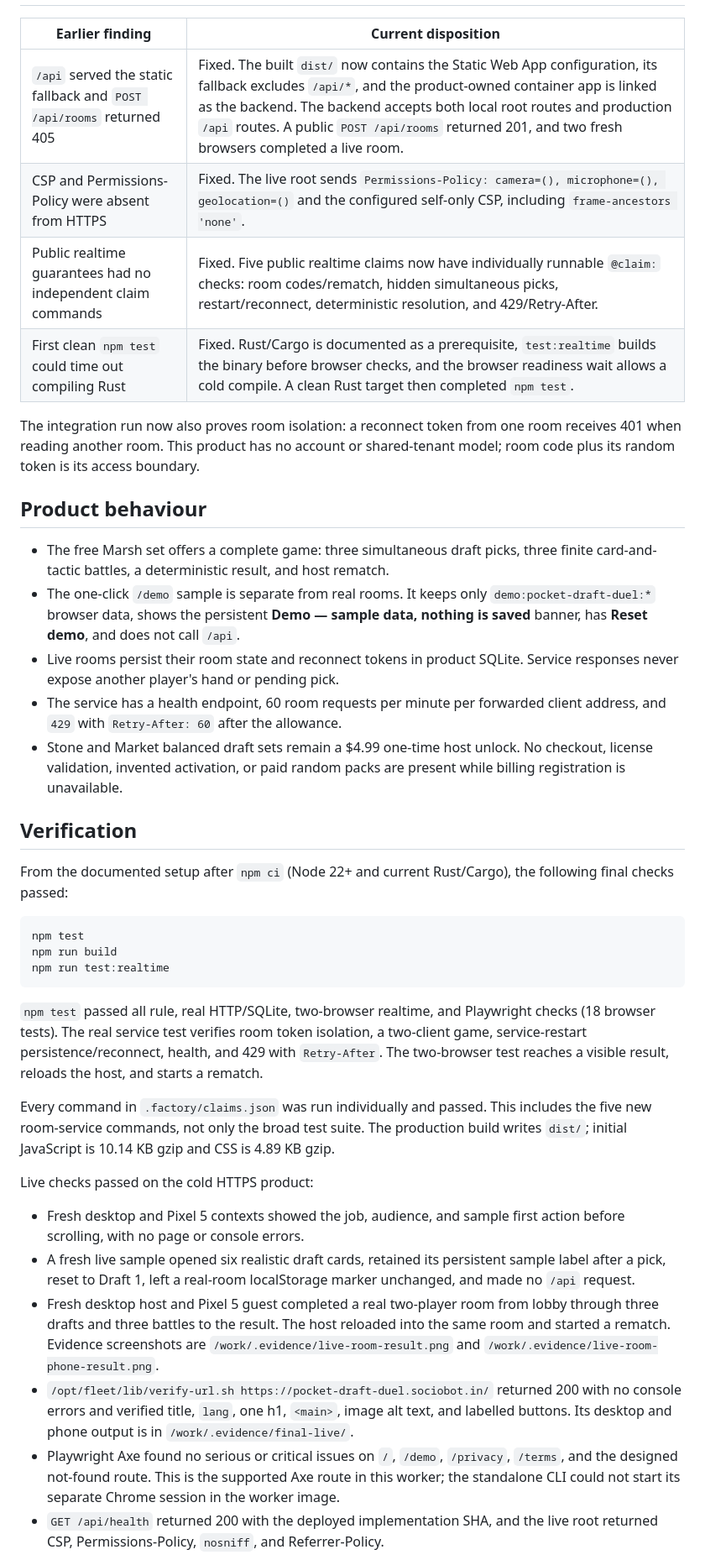
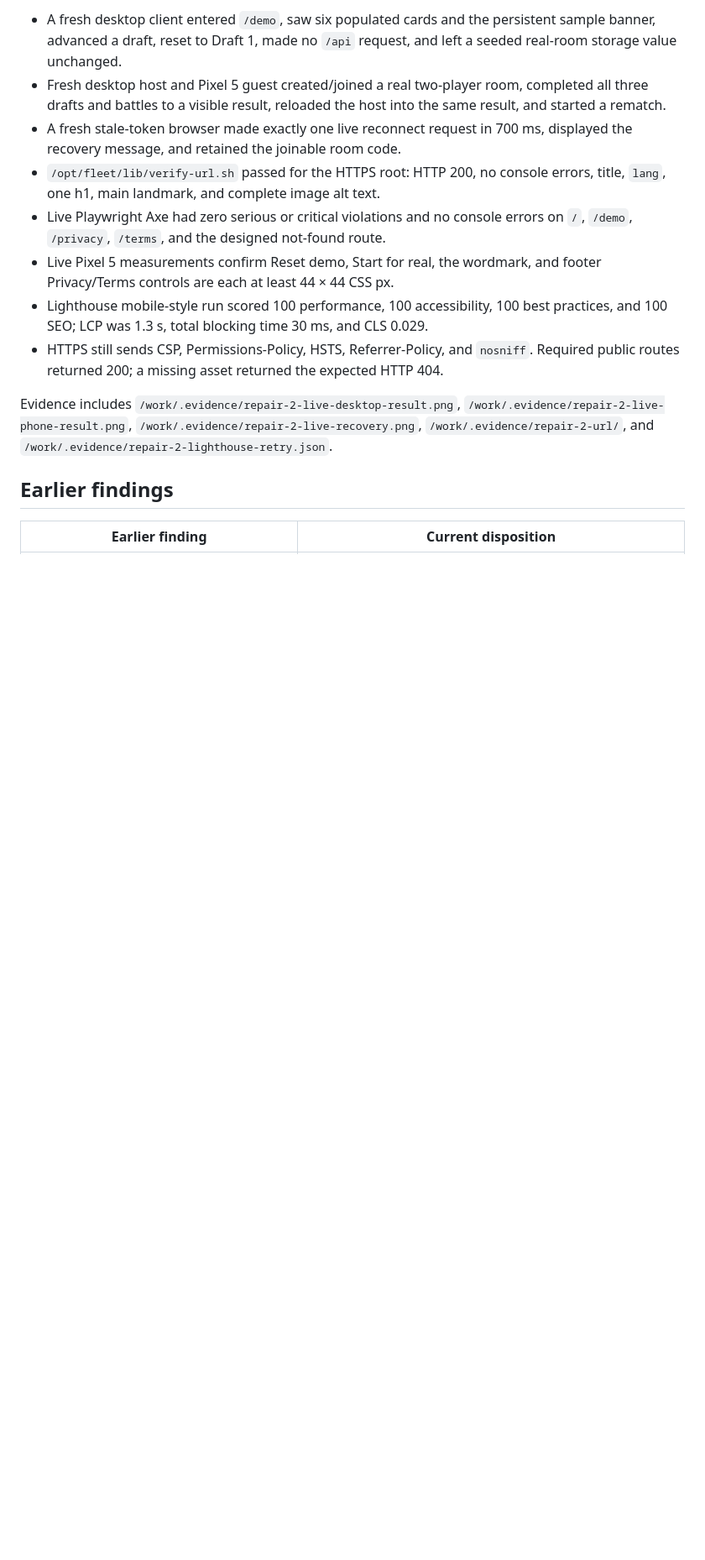
Before and after one commit to B-Divyesh/sf-pocket-draft-duel, a Markdown page: .factory/handoff.md, the part around one of its changes. Shown at 84% size. GitHub-like rendering; blank space fills up the shorter version.

Commit message:
Document repair verification

````diff
--- a/.factory/handoff.md
+++ b/.factory/handoff.md
@@ -57,73 +75,32 @@ linked backend; this is intentional.
+- A fresh desktop client entered `/demo`, saw six populated cards and the
+  persistent sample banner, advanced a draft, reset to Draft 1, made no `/api`
+  request, and left a seeded real-room storage value unchanged.
+- Fresh desktop host and Pixel 5 guest created/joined a real two-player room,
+  completed all three drafts and battles to a visible result, reloaded the host
+  into the same result, and started a rematch.
+- A fresh stale-token browser made exactly one live reconnect request in 700 ms,
+  displayed the recovery message, and retained the joinable room code.
+- `/opt/fleet/lib/verify-url.sh` passed for the HTTPS root: HTTP 200, no console
+  errors, title, `lang`, one h1, main landmark, and complete image alt text.
+- Live Playwright Axe had zero serious or critical violations and no console
+  errors on `/`, `/demo`, `/privacy`, `/terms`, and the designed not-found
+  route.
+- Live Pixel 5 measurements confirm Reset demo, Start for real, the wordmark,
+  and footer Privacy/Terms controls are each at least 44 × 44 CSS px.
+- Lighthouse mobile-style run scored 100 performance, 100 accessibility, 100
+  best practices, and 100 SEO; LCP was 1.3 s, total blocking time 30 ms, and
+  CLS 0.029.
+- HTTPS still sends CSP, Permissions-Policy, HSTS, Referrer-Policy, and
+  `nosniff`. Required public routes returned 200; a missing asset returned the
+  expected HTTP 404.
+
+Evidence includes `/work/.evidence/repair-2-live-desktop-result.png`,
+`/work/.evidence/repair-2-live-phone-result.png`,
+`/work/.evidence/repair-2-live-recovery.png`,
+`/work/.evidence/repair-2-url/`, and
+`/work/.evidence/repair-2-lighthouse-retry.json`.
+
+## Earlier findings
 
 | Earlier finding | Current disposition |
 | --- | --- |
-| `/api` served the static fallback and `POST /api/rooms` returned 405 | Fixed. The built `dist/` now contains the Static Web App configuration, its fallback excludes `/api/*`, and the product-owned container app is linked as the backend. The backend accepts both local root routes and production `/api` routes. A public `POST /api/rooms` returned 201, and two fresh browsers completed a live room. |
-| CSP and Permissions-Policy were absent from HTTPS | Fixed. The live root sends `Permissions-Policy: camera=(), microphone=(), geolocation=()` and the configured self-only CSP, including `frame-ancestors 'none'`. |
-| Public realtime guarantees had no independent claim commands | Fixed. Five public realtime claims now have individually runnable `@claim:` checks: room codes/rematch, hidden simultaneous picks, restart/reconnect, deterministic resolution, and 429/Retry-After. |
-| First clean `npm test` could time out compiling Rust | Fixed. Rust/Cargo is documented as a prerequisite, `test:realtime` builds the binary before browser checks, and the browser readiness wait allows a cold compile. A clean Rust target then completed `npm test`. |
-
-The integration run now also proves room isolation: a reconnect token from one
-room receives 401 when reading another room. This product has no account or
-shared-tenant model; room code plus its random token is its access boundary.
-
-## Product behaviour
-
-- The free Marsh set offers a complete game: three simultaneous draft picks,
-  three finite card-and-tactic battles, a deterministic result, and host
-  rematch.
-- The one-click `/demo` sample is separate from real rooms. It keeps only
-  `demo:pocket-draft-duel:*` browser data, shows the persistent **Demo — sample
-  data, nothing is saved** banner, has **Reset demo**, and does not call `/api`.
-- Live rooms persist their room state and reconnect tokens in product SQLite.
-  Service responses never expose another player's hand or pending pick.
-- The service has a health endpoint, 60 room requests per minute per forwarded
-  client address, and `429` with `Retry-After: 60` after the allowance.
-- Stone and Market balanced draft sets remain a $4.99 one-time host unlock. No
-  checkout, license validation, invented activation, or paid random packs are
-  present while billing registration is unavailable.
-
-## Verification
-
-From the documented setup after `npm ci` (Node 22+ and current Rust/Cargo), the
-following final checks passed:
-
-```sh
-npm test
-npm run build
-npm run test:realtime
-```
-
-`npm test` passed all rule, real HTTP/SQLite, two-browser realtime, and
-Playwright checks (18 browser tests). The real service test verifies room token
-isolation, a two-client game, service-restart persistence/reconnect, health,
-and 429 with `Retry-After`. The two-browser test reaches a visible result,
-reloads the host, and starts a rematch.
-
-Every command in `.factory/claims.json` was run individually and passed. This
-includes the five new room-service commands, not only the broad test suite.
-The production build writes `dist/`; initial JavaScript is 10.14 KB gzip and
-CSS is 4.89 KB gzip.
-
-Live checks passed on the cold HTTPS product:
-
-- Fresh desktop and Pixel 5 contexts showed the job, audience, and sample
-  first action before scrolling, with no page or console errors.
-- A fresh live sample opened six realistic draft cards, retained its persistent
-  sample label after a pick, reset to Draft 1, left a real-room localStorage
-  marker unchanged, and made no `/api` request.
-- Fresh desktop host and Pixel 5 guest completed a real two-player room from
-  lobby through three drafts and three battles to the result. The host reloaded
-  into the same room and started a rematch. Evidence screenshots are
-  `/work/.evidence/live-room-result.png` and
-  `/work/.evidence/live-room-phone-result.png`.
-- `/opt/fleet/lib/verify-url.sh https://pocket-draft-duel.sociobot.in/`
-  returned 200 with no console errors and verified title, `lang`, one h1,
-  `<main>`, image alt text, and labelled buttons. Its desktop and phone output
-  is in `/work/.evidence/final-live/`.
-- Playwright Axe found no serious or critical issues on `/`, `/demo`,
-  `/privacy`, `/terms`, and the designed not-found route. This is the supported
-  Axe route in this worker; the standalone CLI could not start its separate
-  Chrome session in the worker image.
-- `GET /api/health` returned 200 with the deployed implementation SHA, and the
-  live root returned CSP, Permissions-Policy, `nosniff`, and Referrer-Policy.
-
````
Also changed, not shown: other parts of .factory/handoff.md (+76 -72 lines).
